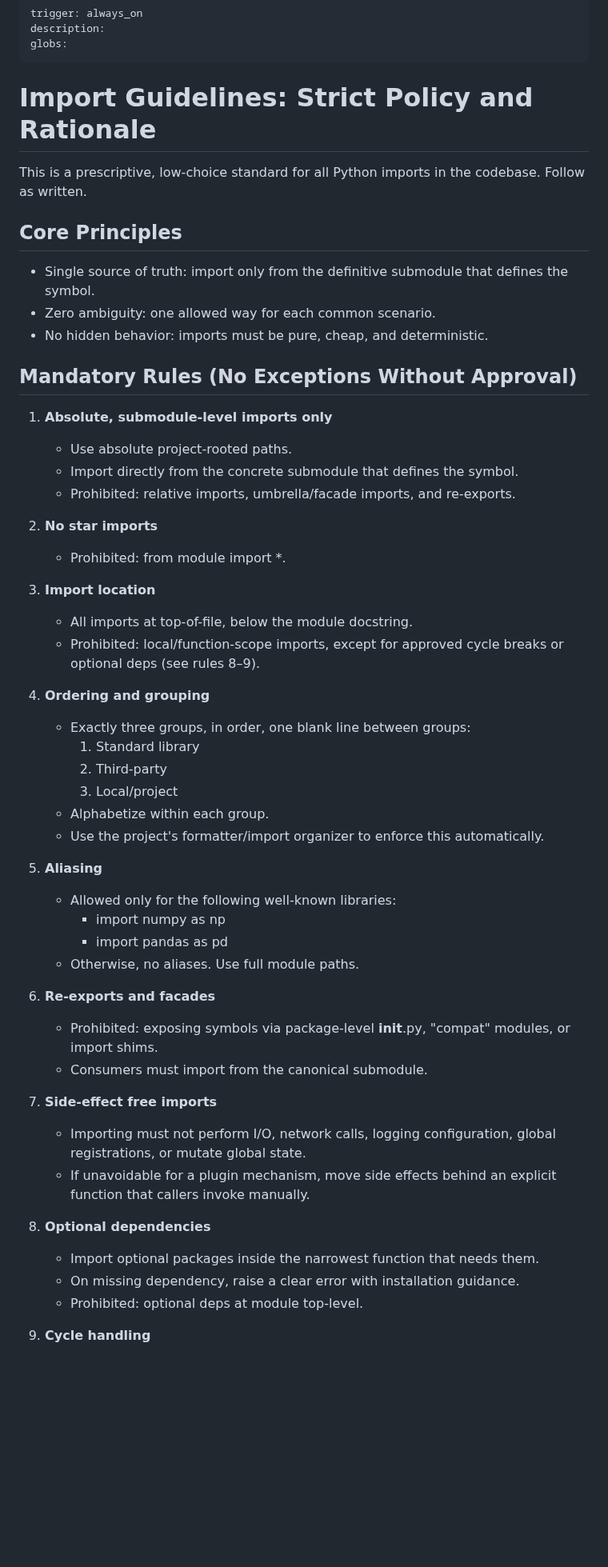
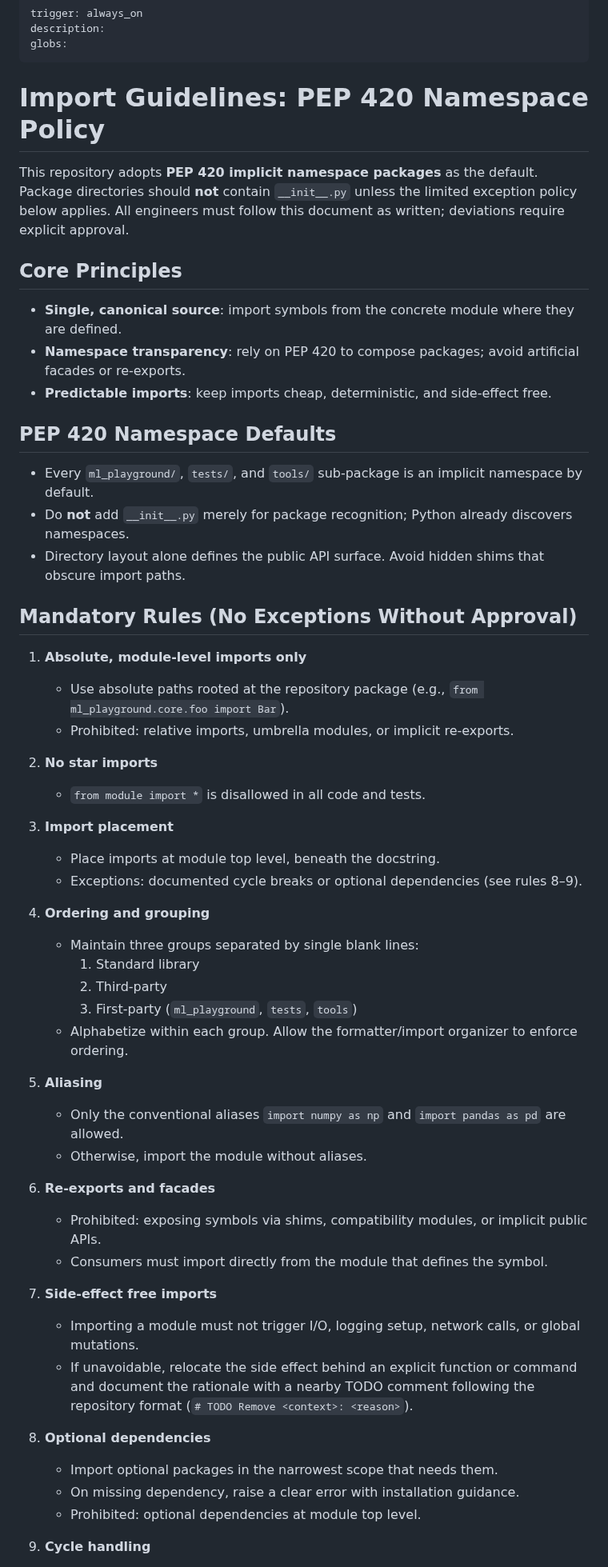
Before and after one commit to karpathy/nanoGPT, a Markdown page: .dev-guidelines/IMPORT_GUIDELINES.md, the part around one of its changes. Shown at 80% size. GitHub-like rendering; blank space fills up the shorter version.

Commit message:
docs(standards): adopt todo tracking for import policy

```diff
--- a/.dev-guidelines/IMPORT_GUIDELINES.md
+++ b/.dev-guidelines/IMPORT_GUIDELINES.md
@@ -4,55 +4,60 @@ description:
 globs:
 ---
 
-# Import Guidelines: Strict Policy and Rationale
+# Import Guidelines: PEP 420 Namespace Policy
 
-This is a prescriptive, low‑choice standard for all Python imports in the codebase. Follow as written.
+This repository adopts **PEP 420 implicit namespace packages** as the default. Package directories should **not**
+contain `__init__.py` unless the limited exception policy below applies. All engineers must follow this document as
+written; deviations require explicit approval.
 
 ## Core Principles
 
-- Single source of truth: import only from the definitive submodule that defines the symbol.
-- Zero ambiguity: one allowed way for each common scenario.
-- No hidden behavior: imports must be pure, cheap, and deterministic.
+- **Single, canonical source**: import symbols from the concrete module where they are defined.
+- **Namespace transparency**: rely on PEP 420 to compose packages; avoid artificial facades or re-exports.
+- **Predictable imports**: keep imports cheap, deterministic, and side-effect free.
+
+## PEP 420 Namespace Defaults
+
+- Every `ml_playground/`, `tests/`, and `tools/` sub-package is an implicit namespace by default.
+- Do **not** add `__init__.py` merely for package recognition; Python already discovers namespaces.
+- Directory layout alone defines the public API surface. Avoid hidden shims that obscure import paths.
 
 ## Mandatory Rules (No Exceptions Without Approval)
 
-1. **Absolute, submodule-level imports only**
-   - Use absolute project-rooted paths.
-   - Import directly from the concrete submodule that defines the symbol.
-   - Prohibited: relative imports, umbrella/facade imports, and re-exports.
+1. **Absolute, module-level imports only**
+   - Use absolute paths rooted at the repository package (e.g., `from ml_playground.core.foo import Bar`).
+   - Prohibited: relative imports, umbrella modules, or implicit re-exports.
 
 2. **No star imports**
-   - Prohibited: from module import *.
+   - `from module import *` is disallowed in all code and tests.
 
-3. **Import location**
-   - All imports at top-of-file, below the module docstring.
-   - Prohibited: local/function-scope imports, except for approved cycle breaks or optional deps (see rules 8–9).
+3. **Import placement**
+   - Place imports at module top level, beneath the docstring.
+   - Exceptions: documented cycle breaks or optional dependencies (see rules 8–9).
 
 4. **Ordering and grouping**
-   - Exactly three groups, in order, one blank line between groups:
-     1) Standard library
-     2) Third-party
-     3) Local/project
-   - Alphabetize within each group.
-   - Use the project's formatter/import organizer to enforce this automatically.
+   - Maintain three groups separated by single blank lines:
+     1. Standard library
+     2. Third-party
+     3. First-party (`ml_playground`, `tests`, `tools`)
+   - Alphabetize within each group. Allow the formatter/import organizer to enforce ordering.
 
 5. **Aliasing**
-   - Allowed only for the following well-known libraries:
-     - import numpy as np
-     - import pandas as pd
-   - Otherwise, no aliases. Use full module paths.
+   - Only the conventional aliases `import numpy as np` and `import pandas as pd` are allowed.
+   - Otherwise, import the module without aliases.
 
 6. **Re-exports and facades**
-   - Prohibited: exposing symbols via package-level **init**.py, "compat" modules, or import shims.
-   - Consumers must import from the canonical submodule.
+   - Prohibited: exposing symbols via shims, compatibility modules, or implicit public APIs.
+   - Consumers must import directly from the module that defines the symbol.
 
 7. **Side-effect free imports**
-   - Importing must not perform I/O, network calls, logging configuration, global registrations, or mutate global state.
-   - If unavoidable for a plugin mechanism, move side effects behind an explicit function that callers invoke manually.
+   - Importing a module must not trigger I/O, logging setup, network calls, or global mutations.
+   - If unavoidable, relocate the side effect behind an explicit function or command and document the rationale with a
+     nearby TODO comment following the repository format (`# TODO Remove <context>: <reason>`).
 
 8. **Optional dependencies**
-   - Import optional packages inside the narrowest function that needs them.
+   - Import optional packages in the narrowest scope that needs them.
    - On missing dependency, raise a clear error with installation guidance.
-   - Prohibited: optional deps at module top-level.
+   - Prohibited: optional dependencies at module top level.
 
 9. **Cycle handling**
```
Also changed, not shown: other parts of .dev-guidelines/IMPORT_GUIDELINES.md (+53 -43 lines), .dev-guidelines/DOCUMENTATION.md (+7 -0 lines), .ldres/tv-tasks.md (+50 -41 lines).
